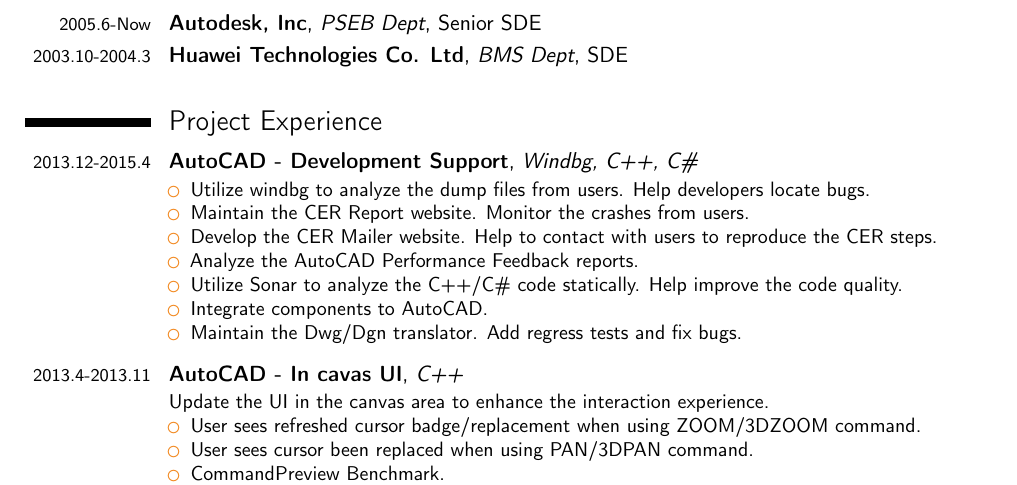
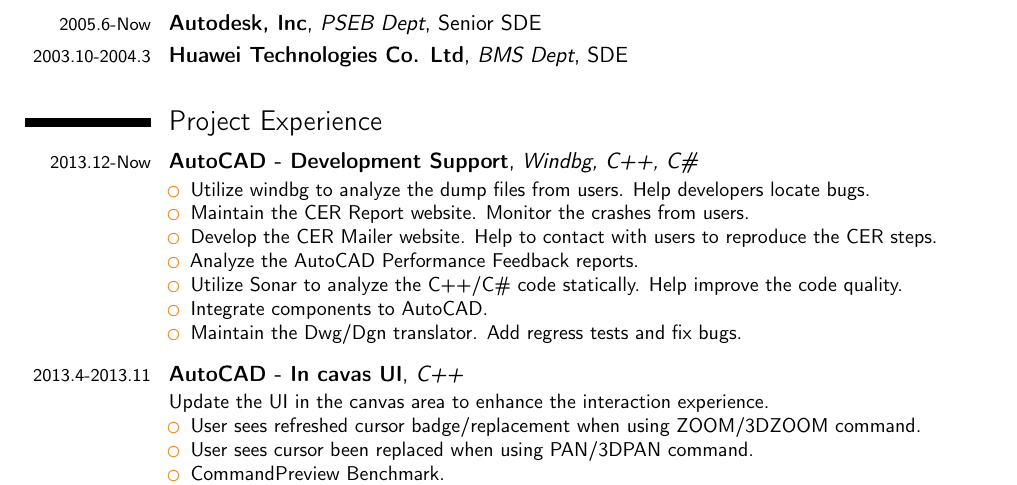
Before and after one commit to Junch/Latex, a LaTeX CV (mine/my_cv_en.tex): part of page 1 of 2, cut so that both start at the same text. Compiled offline with pdfLaTeX.

Commit message:
Update the resume again

```diff
--- a/mine/my_cv_en.tex
+++ b/mine/my_cv_en.tex
@@ -47,7 +47,7 @@
 \vspace*{0.3\baselineskip}
 
 \section{Project Experience}
-\cventry{\footnotesize{2013.12-2015.4}}{AutoCAD - Development Support}{Windbg, C++, C\#}{}{}{
+\cventry{\footnotesize{2013.12-Now}}{AutoCAD - Development Support}{Windbg, C++, C\#}{}{}{
 \begin{itemize}
 \item Utilize windbg to analyze the dump files from users. Help developers locate bugs.
 \item Maintain the CER Report website. Monitor the crashes from users.
```
Also changed, not shown: mine/my_cv_zh.tex (+1 -1 lines), mine/my_cv_en.pdf, mine/my_cv_zh.pdf.
